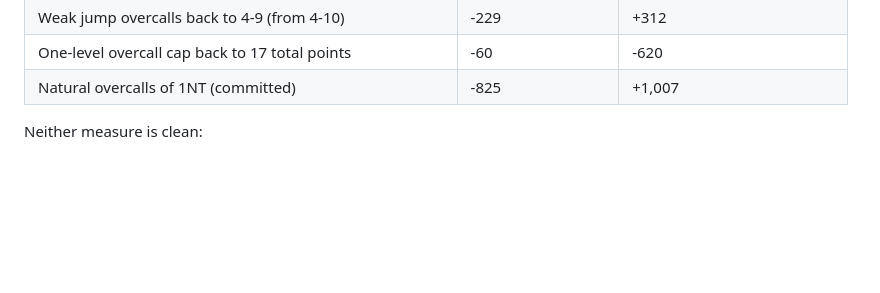
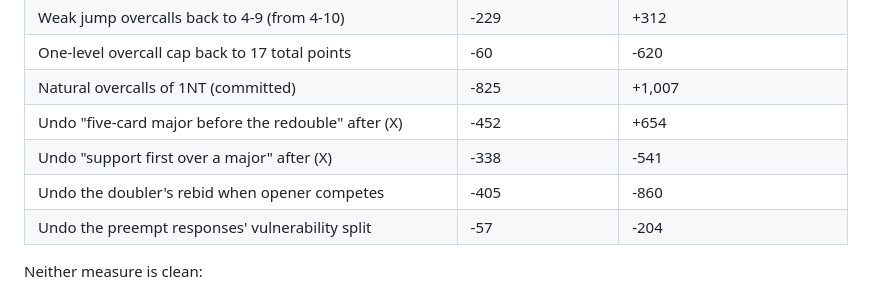
Before and after one commit to bridge-craftwork/rusty-bidding-bot, a Markdown page: conventions/competitive/overcalls.notes.md, the part around the change. GitHub-like rendering; blank space fills up the shorter version.

```diff
--- a/conventions/competitive/overcalls.notes.md
+++ b/conventions/competitive/overcalls.notes.md
@@ -169,6 +169,10 @@ variant against the rules as committed:
 | Weak jump overcalls back to 4-9 (from 4-10) | -229 | +312 |
 | One-level overcall cap back to 17 total points | -60 | -620 |
 | Natural overcalls of 1NT (committed) | -825 | +1,007 |
+| Undo "five-card major before the redouble" after (X) | -452 | +654 |
+| Undo "support first over a major" after (X) | -338 | -541 |
+| Undo the doubler's rebid when opener competes | -405 | -860 |
+| Undo the preempt responses' vulnerability split | -57 | -204 |
 
 Neither measure is clean:
 - **Distance from par** counts any move away from par against us,
```
Also changed, not shown: conventions/competitive/after-interference.notes.md (+6 -0 lines).
